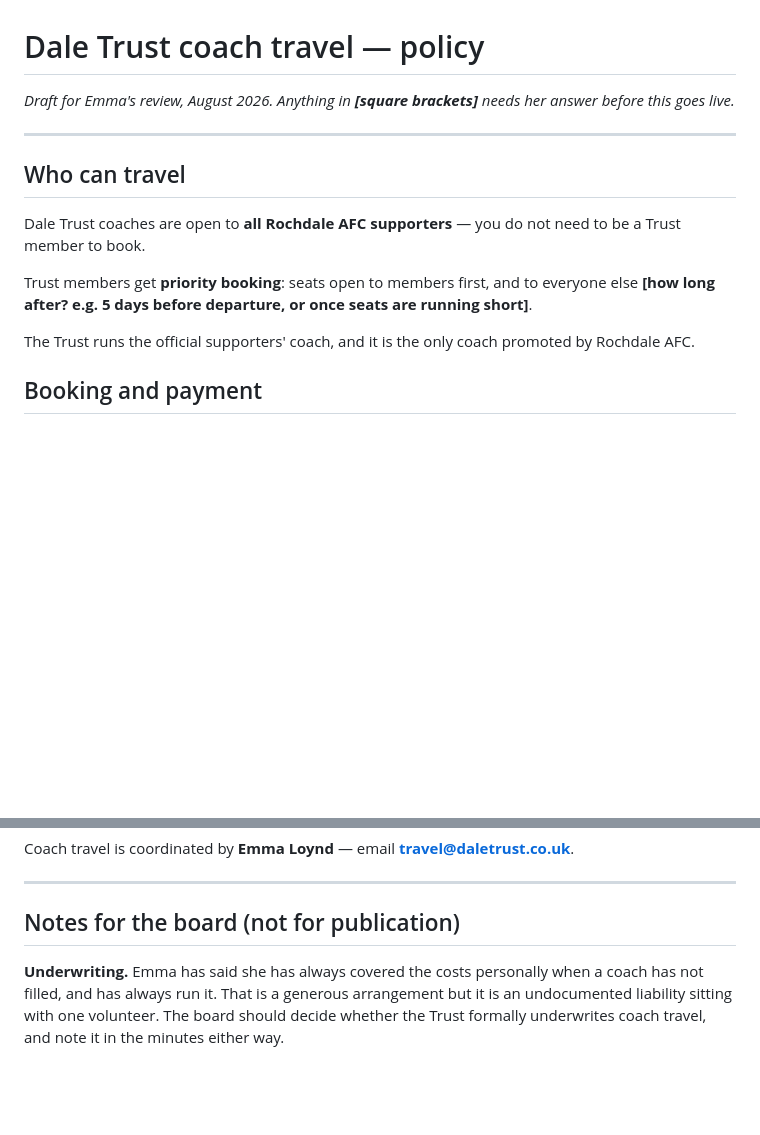
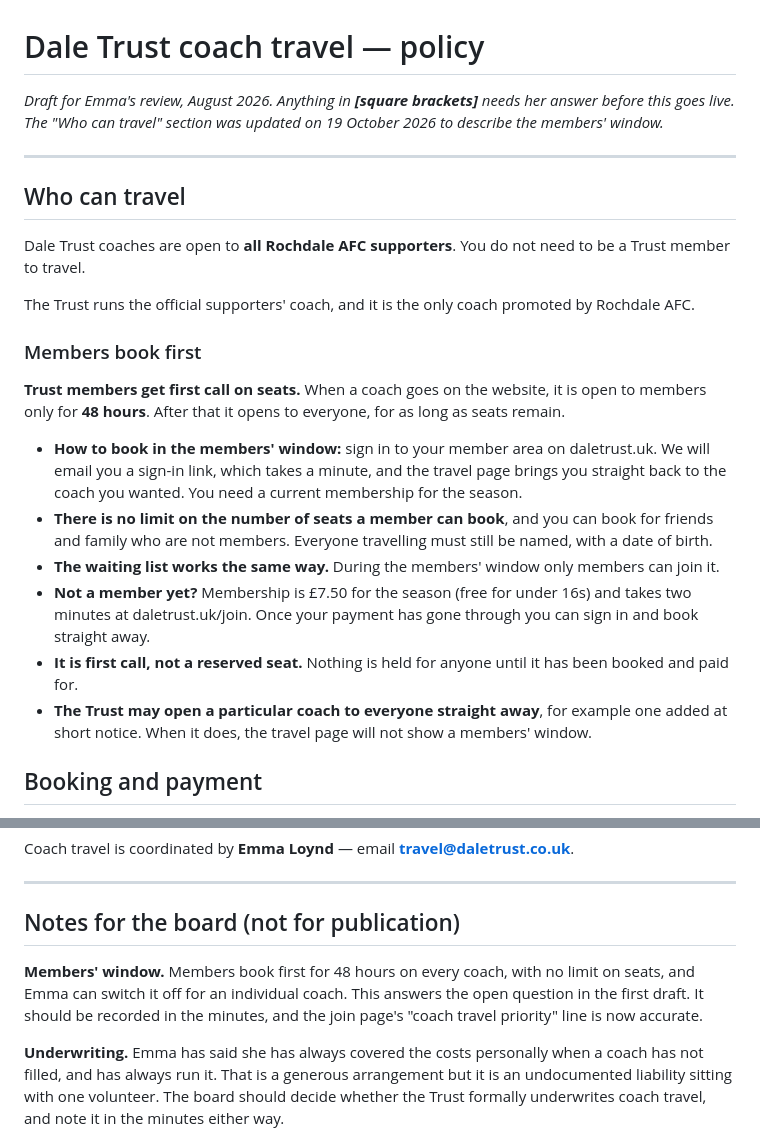
Before and after one commit to Dale-Trust/dale-trust.github.io, a Markdown page: coach-travel-policy.md, 2 parts joined by grey strips. Rendered like a GitHub page; blank space fills up the shorter version.

```diff
--- a/coach-travel-policy.md
+++ b/coach-travel-policy.md
@@ -1,16 +1,25 @@
 # Dale Trust coach travel — policy
 
-*Draft for Emma's review, August 2026. Anything in **[square brackets]** needs her answer before this goes live.*
+*Draft for Emma's review, August 2026. Anything in **[square brackets]** needs her answer before this goes live. The "Who can travel" section was updated on 19 October 2026 to describe the members' window.*
 
 ---
 
 ## Who can travel
 
-Dale Trust coaches are open to **all Rochdale AFC supporters** — you do not need to be a Trust member to book.
-
-Trust members get **priority booking**: seats open to members first, and to everyone else **[how long after? e.g. 5 days before departure, or once seats are running short]**.
+Dale Trust coaches are open to **all Rochdale AFC supporters**. You do not need to be a Trust member to travel.
 
 The Trust runs the official supporters' coach, and it is the only coach promoted by Rochdale AFC.
+
+### Members book first
+
+**Trust members get first call on seats.** When a coach goes on the website, it is open to members only for **48 hours**. After that it opens to everyone, for as long as seats remain.
+
+- **How to book in the members' window:** sign in to your member area on daletrust.uk. We will email you a sign-in link, which takes a minute, and the travel page brings you straight back to the coach you wanted. You need a current membership for the season.
+- **There is no limit on the number of seats a member can book**, and you can book for friends and family who are not members. Everyone travelling must still be named, with a date of birth.
+- **The waiting list works the same way.** During the members' window only members can join it.
+- **Not a member yet?** Membership is £7.50 for the season (free for under 16s) and takes two minutes at daletrust.uk/join. Once your payment has gone through you can sign in and book straight away.
+- **It is first call, not a reserved seat.** Nothing is held for anyone until it has been booked and paid for.
+- **The Trust may open a particular coach to everyone straight away**, for example one added at short notice. When it does, the travel page will not show a members' window.
 
 ## Booking and payment
 
@@ -78,6 +87,8 @@ Coach travel is coordinated by **Emma Loynd** — email **travel@daletrust.co.uk
 
 ## Notes for the board (not for publication)
 
+**Members' window.** Members book first for 48 hours on every coach, with no limit on seats, and Emma can switch it off for an individual coach. This answers the open question in the first draft. It should be recorded in the minutes, and the join page's "coach travel priority" line is now accurate.
+
 **Underwriting.** Emma has said she has always covered the costs personally when a coach has not filled, and has always run it. That is a generous arrangement but it is an undocumented liability sitting with one volunteer. The board should decide whether the Trust formally underwrites coach travel, and note it in the minutes either way.
 
 **Visibility.** Taking bookings through the website will show seat numbers in advance for the first time. That is useful — it means a coach that is filling slowly can be pushed on social media, or a decision taken early — but Emma should know it is coming so it does not feel like scrutiny after the fact.
```
